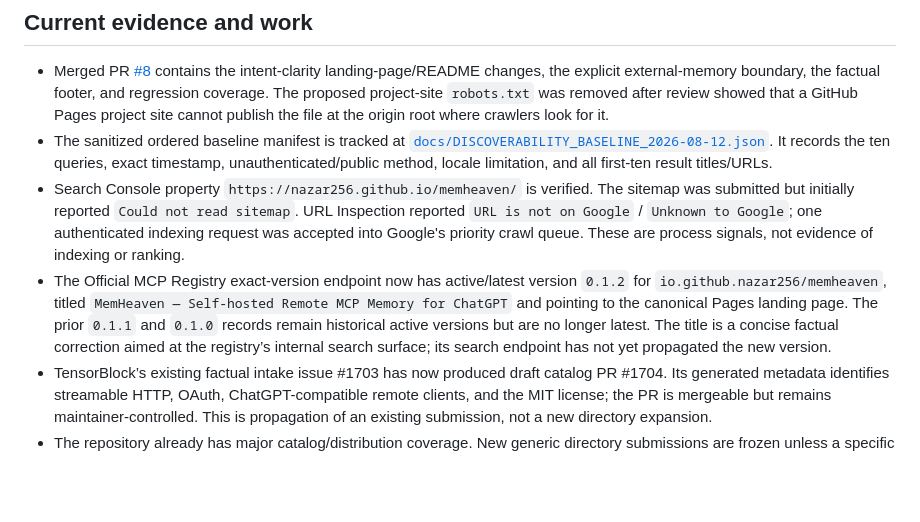
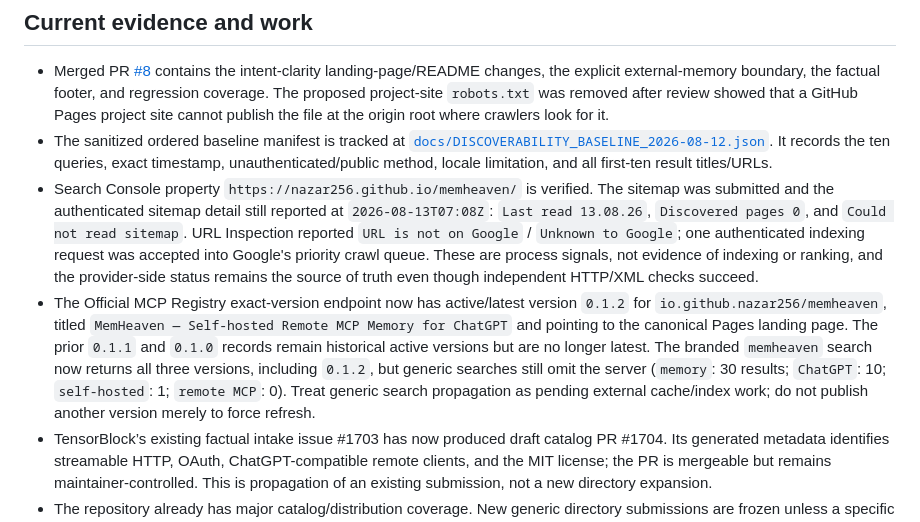
Before and after one commit to nazar256/memheaven, a Markdown page: docs/DISCOVERABILITY_CAMPAIGN.md, the part around the change. Drawn GitHub-style; blank space fills up the shorter version.

Commit message:
Track registry and Search Console propagation (#16)

```diff
--- a/docs/DISCOVERABILITY_CAMPAIGN.md
+++ b/docs/DISCOVERABILITY_CAMPAIGN.md
@@ -39,8 +39,8 @@ Compare rank and presence against the retained baseline; do not replace the fixe
 
 - Merged PR [#8](https://github.com/nazar256/memheaven/pull/8) contains the intent-clarity landing-page/README changes, the explicit external-memory boundary, the factual footer, and regression coverage. The proposed project-site `robots.txt` was removed after review showed that a GitHub Pages project site cannot publish the file at the origin root where crawlers look for it.
 - The sanitized ordered baseline manifest is tracked at [`docs/DISCOVERABILITY_BASELINE_2026-08-12.json`](DISCOVERABILITY_BASELINE_2026-08-12.json). It records the ten queries, exact timestamp, unauthenticated/public method, locale limitation, and all first-ten result titles/URLs.
-- Search Console property `https://nazar256.github.io/memheaven/` is verified. The sitemap was submitted but initially reported `Could not read sitemap`. URL Inspection reported `URL is not on Google` / `Unknown to Google`; one authenticated indexing request was accepted into Google's priority crawl queue. These are process signals, not evidence of indexing or ranking.
-- The Official MCP Registry exact-version endpoint now has active/latest version `0.1.2` for `io.github.nazar256/memheaven`, titled `MemHeaven — Self-hosted Remote MCP Memory for ChatGPT` and pointing to the canonical Pages landing page. The prior `0.1.1` and `0.1.0` records remain historical active versions but are no longer latest. The title is a concise factual correction aimed at the registry’s internal search surface; its search endpoint has not yet propagated the new version.
+- Search Console property `https://nazar256.github.io/memheaven/` is verified. The sitemap was submitted and the authenticated sitemap detail still reported at `2026-08-13T07:08Z`: `Last read 13.08.26`, `Discovered pages 0`, and `Could not read sitemap`. URL Inspection reported `URL is not on Google` / `Unknown to Google`; one authenticated indexing request was accepted into Google's priority crawl queue. These are process signals, not evidence of indexing or ranking, and the provider-side status remains the source of truth even though independent HTTP/XML checks succeed.
+- The Official MCP Registry exact-version endpoint now has active/latest version `0.1.2` for `io.github.nazar256/memheaven`, titled `MemHeaven — Self-hosted Remote MCP Memory for ChatGPT` and pointing to the canonical Pages landing page. The prior `0.1.1` and `0.1.0` records remain historical active versions but are no longer latest. The branded `memheaven` search now returns all three versions, including `0.1.2`, but generic searches still omit the server (`memory`: 30 results; `ChatGPT`: 10; `self-hosted`: 1; `remote MCP`: 0). Treat generic search propagation as pending external cache/index work; do not publish another version merely to force refresh.
 - TensorBlock’s existing factual intake issue #1703 has now produced draft catalog PR #1704. Its generated metadata identifies streamable HTTP, OAuth, ChatGPT-compatible remote clients, and the MIT license; the PR is mergeable but remains maintainer-controlled. This is propagation of an existing submission, not a new directory expansion.
 - The repository already has major catalog/distribution coverage. New generic directory submissions are frozen unless a specific surface demonstrates meaningful authority, relevant discovery audience, or an important missing ecosystem presence. “Free” or “accepts submissions” alone is not sufficient.
 - During indexing waits, prioritize fixed-query SERP/competitor analysis, intent/content/snippet/indexability improvements, Search Console evidence, and legitimate high-authority ecosystem references. Do not add product features automatically for this campaign.
```
Also changed, not shown: CONTINUE.md (+2 -2 lines).
